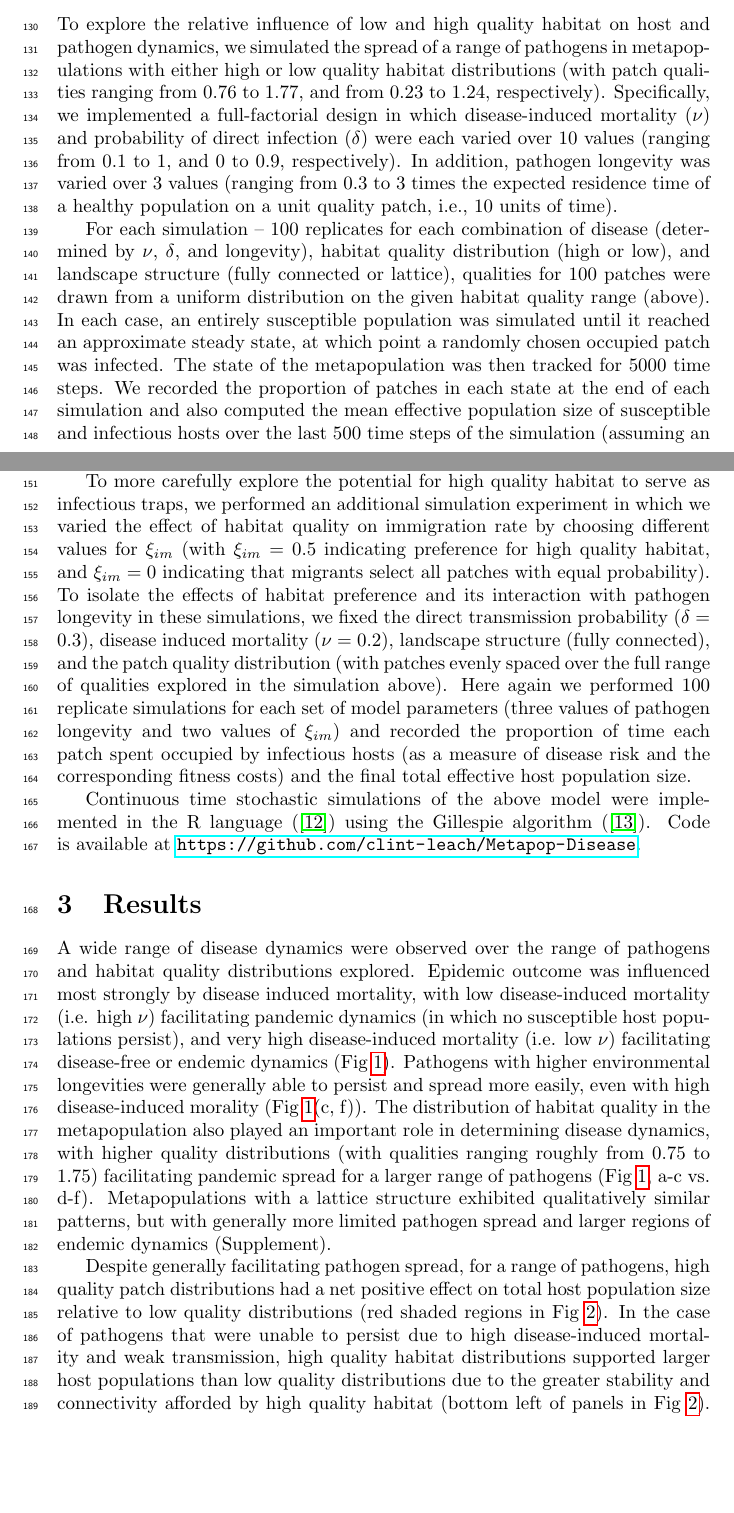
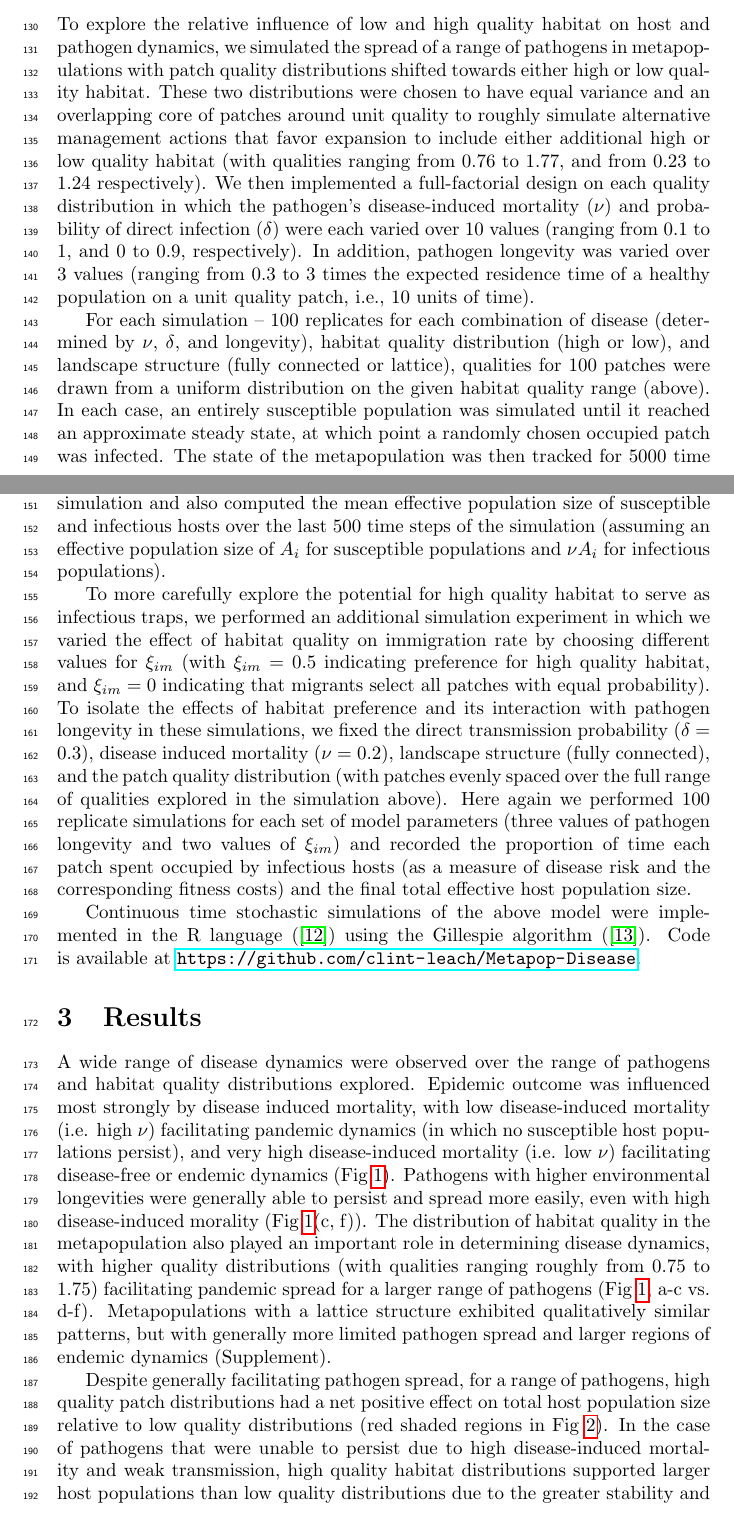
Before and after one commit to clint-leach/Metapop-Disease, a LaTeX paper (Manuscript/manuscript.tex): two parts of pages 4 and 5 of 16, joined at a grey line, cut so that both start at the same text, the shorter picture padded with empty space. Compiled offline with pdfLaTeX.

Commit message:
Clarity edits

```diff
--- a/Manuscript/manuscript.tex
+++ b/Manuscript/manuscript.tex
@@ -83,7 +83,9 @@ The parameterization above assumes that all patches are equally accessible from
 
 \subsection{Simulation studies}
 
-To explore the relative influence of low and high quality habitat on host and pathogen dynamics, we simulated the spread of a range of pathogens in metapopulations with either high or low quality habitat distributions (with patch qualities ranging from 0.76 to 1.77, and from 0.23 to 1.24, respectively).  Specifically, we implemented a full-factorial design in which disease-induced mortality ($\nu$) and probability of direct infection ($\delta$) were each varied over 10 values (ranging from 0.1 to 1, and 0 to 0.9, respectively).  In addition, pathogen longevity was varied over 3 values (ranging from 0.3 to 3 times the expected residence time of a healthy population on a unit quality patch, i.e., 10 units of time).
+To explore the relative influence of low and high quality habitat on host and pathogen dynamics, we simulated the spread of a range of pathogens in metapopulations with patch quality distributions shifted towards either high or low quality habitat.
+These two distributions were chosen to have equal variance and an overlapping core of patches around unit quality to roughly simulate alternative management actions that favor expansion to include either additional high or low quality habitat (with qualities ranging from 0.76 to 1.77, and from 0.23 to 1.24 respectively).
+We then implemented a full-factorial design on each quality distribution in which the pathogen's disease-induced mortality ($\nu$) and probability of direct infection ($\delta$) were each varied over 10 values (ranging from 0.1 to 1, and 0 to 0.9, respectively).  In addition, pathogen longevity was varied over 3 values (ranging from 0.3 to 3 times the expected residence time of a healthy population on a unit quality patch, i.e., 10 units of time).
 
 For each simulation -- 100 replicates for each combination of disease (determined by $\nu$, $\delta$, and longevity), habitat quality distribution (high or low), and landscape structure (fully connected or lattice), qualities for 100 patches were drawn from a uniform distribution on the given habitat quality range (above). In each case, an entirely susceptible population was simulated until it reached an approximate steady state, at which point a randomly chosen occupied patch was infected.  The state of the metapopulation was then tracked for 5000 time steps.  We recorded the proportion of patches in each state at the end of each simulation and also computed the mean effective population size of susceptible and infectious hosts over the last 500 time steps of the simulation (assuming an effective population size of $A_i$ for susceptible populations and $\nu A_i$ for infectious populations).
 
```
Also changed, not shown: Manuscript/manuscript.tex (2 more changed lines).
